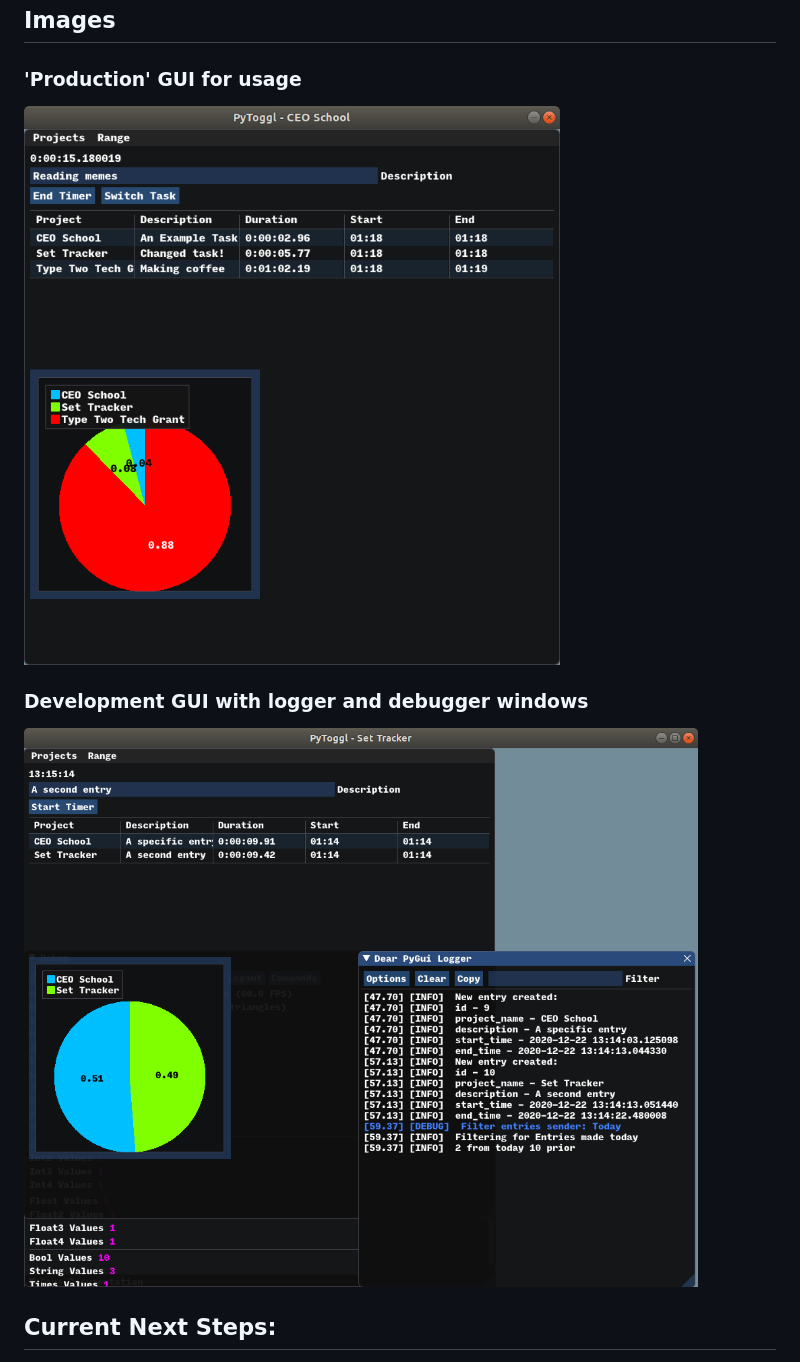
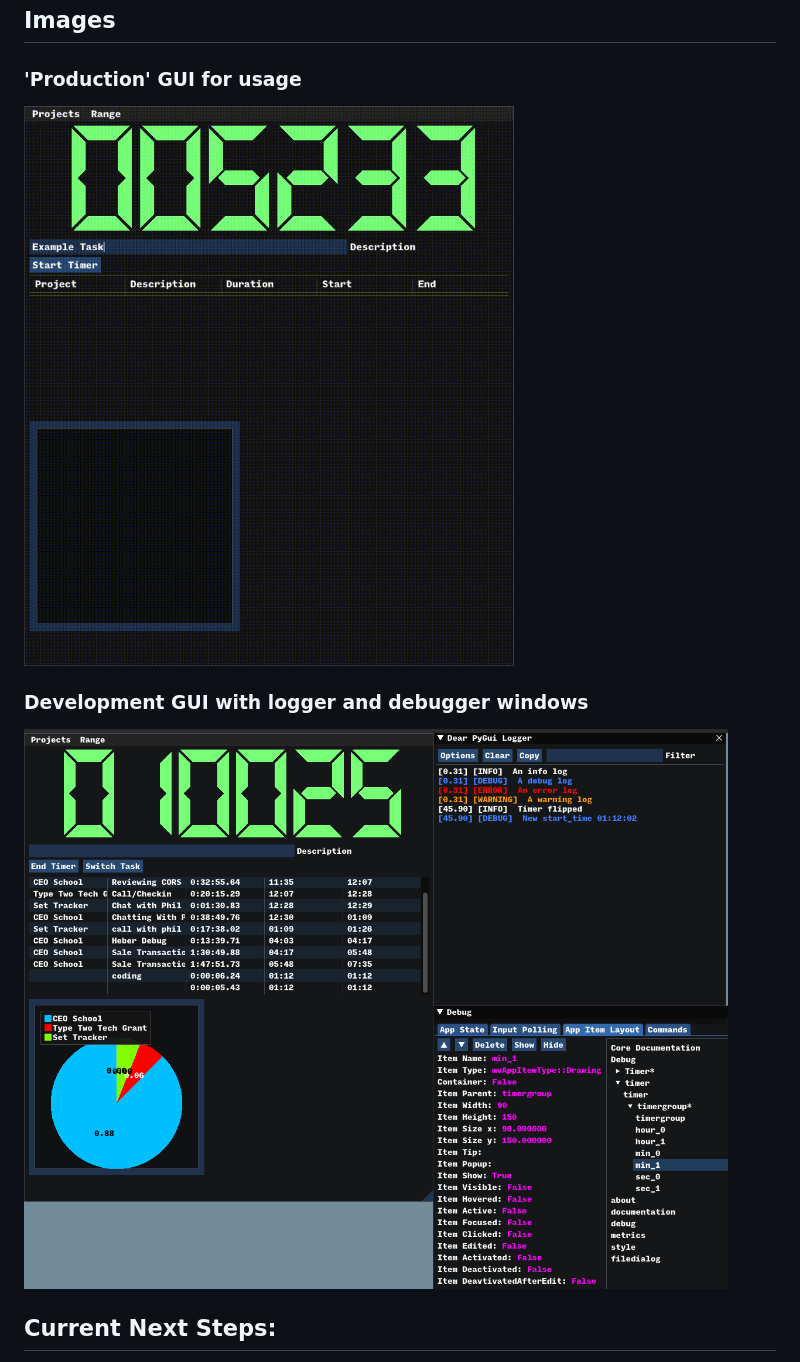
Before and after one commit to ErinMyLungs/AnalyticStopwatch, a Markdown page: README.md, the part around the change. Drawn GitHub-style; pictures changed too: repo_resources/development_mode.png, repo_resources/non_development.png (deleted), repo_resources/pytoggl.gif (added).

```diff
--- a/README.md
+++ b/README.md
@@ -8,7 +8,7 @@ The end-goal is a local, open-source timer that is hackable and can automate spe
 
 ## Images
 ### 'Production' GUI for usage
-![Productions View](./repo_resources/non_development.png)
+![Productions View](./repo_resources/pytoggl.gif)
 ### Development GUI with logger and debugger windows
 ![Development View](./repo_resources/development_mode.png)
 
```
Also changed, not shown: 4 other files.
